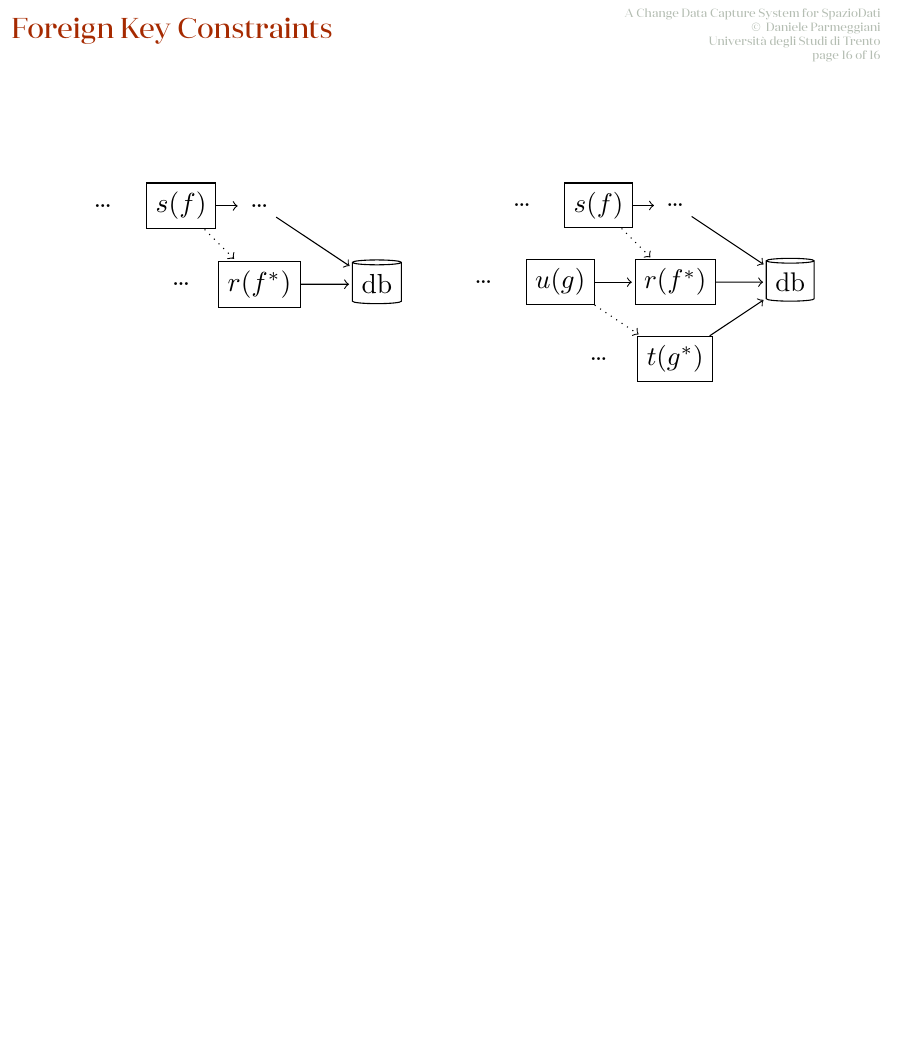
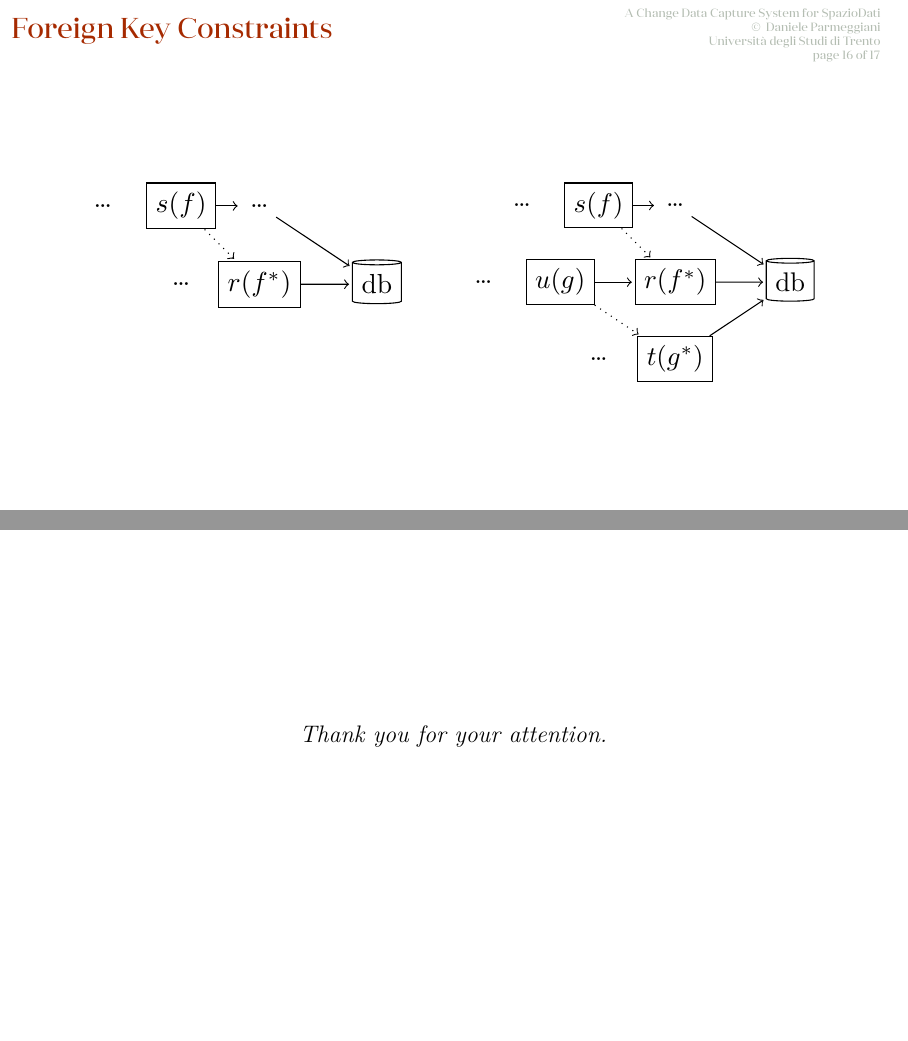
Before and after one commit to dpdani/bsc-thesis, LaTeX slides (presentation/presentation.tex): page 17 of 17 before the commit and pages 17 and 18 of 18 after it, the two joined at a grey line, the shorter picture padded with empty space. The pictures show the PDF file presentation/presentation.pdf that the author committed with the source.

Commit message:
Added final page to presentation.

```diff
--- a/presentation/presentation.tex
+++ b/presentation/presentation.tex
@@ -294,4 +294,8 @@
 	\end{figure}
 \end{frame}
 
+\begin{frame}[plain]
+	\centering\large\emph{Thank you for your attention.}
+\end{frame}
+
 \end{document}
```
Also changed, not shown: presentation/presentation.pdf.
